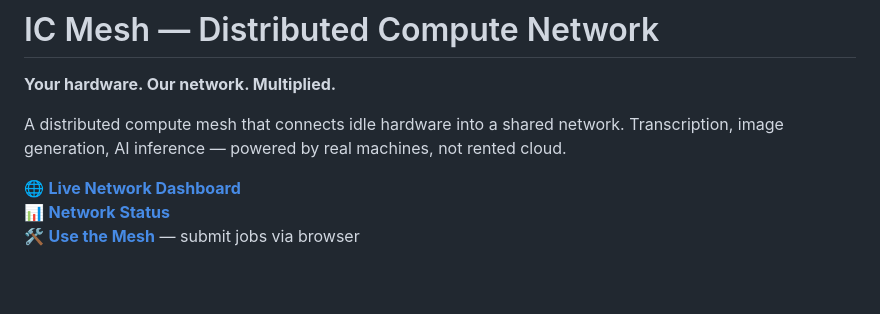
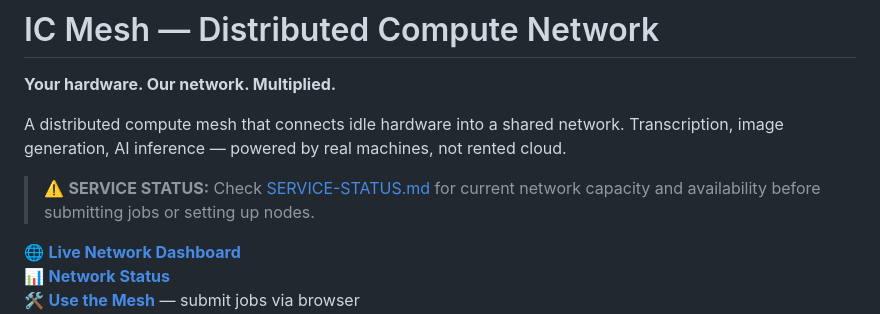
Before and after one commit to intelligence-club/ic-mesh, a Markdown page: README.md, the part around the change. Drawn GitHub-style; blank space fills up the shorter version.

```diff
--- a/README.md
+++ b/README.md
@@ -3,6 +3,8 @@
 **Your hardware. Our network. Multiplied.**
 
 A distributed compute mesh that connects idle hardware into a shared network. Transcription, image generation, AI inference — powered by real machines, not rented cloud.
+
+> ⚠️ **SERVICE STATUS:** Check [SERVICE-STATUS.md](./SERVICE-STATUS.md) for current network capacity and availability before submitting jobs or setting up nodes.
 
 🌐 **[Live Network Dashboard](https://moilol.com/mesh)**
 📊 **[Network Status](https://moilol.com/mesh/status)**
```
Also changed, not shown: CHANGELOG.md (added, +137 -0 lines), SERVICE-STATUS.md (added, +161 -0 lines).
